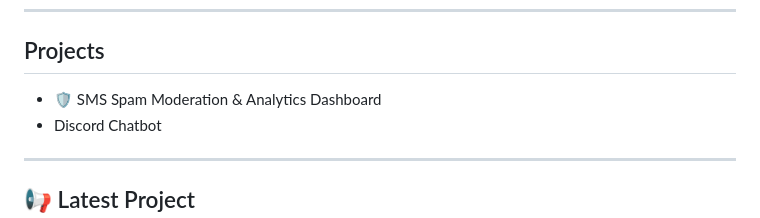
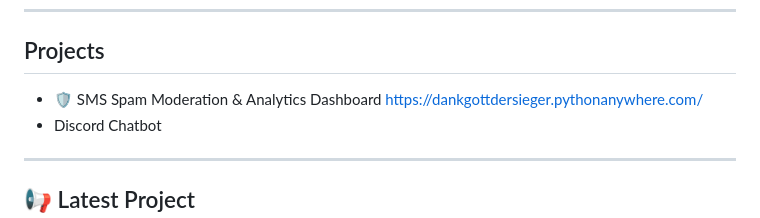
Before and after one commit to dankgott/dankgott, a Markdown page: README.md, the part around the change. Rendered like a GitHub page.

```diff
--- a/README.md
+++ b/README.md
@@ -39,7 +39,7 @@ Welcome to my GitHub profile! I’m a web developer and aspiring ML engineer, pa
 ---
 
 ## Projects
-  - 🛡️ SMS Spam Moderation & Analytics Dashboard
+  - 🛡️ SMS Spam Moderation & Analytics Dashboard https://dankgottdersieger.pythonanywhere.com/
   - Discord Chatbot
 
 ---
```
